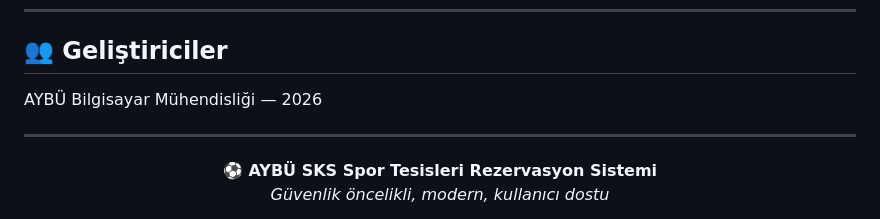
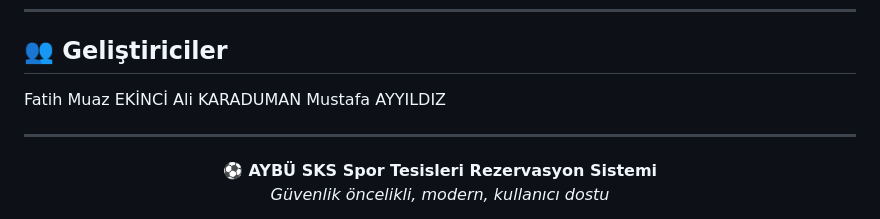
Before and after one commit to karadumanali/halisaha_rez, a Markdown page: README.md, the part around the change. Drawn GitHub-style.

Commit message:
Update developer names in README.md

```diff
--- a/README.md
+++ b/README.md
@@ -266,7 +266,9 @@ Bu proje MIT lisansı altında yayınlanmıştır. Detaylar için [LICENSE](LICE
 
 ## 👥 Geliştiriciler
 
-AYBÜ Bilgisayar Mühendisliği — 2026
+Fatih Muaz EKİNCİ
+Ali KARADUMAN
+Mustafa AYYILDIZ
 
 ---
 
```
